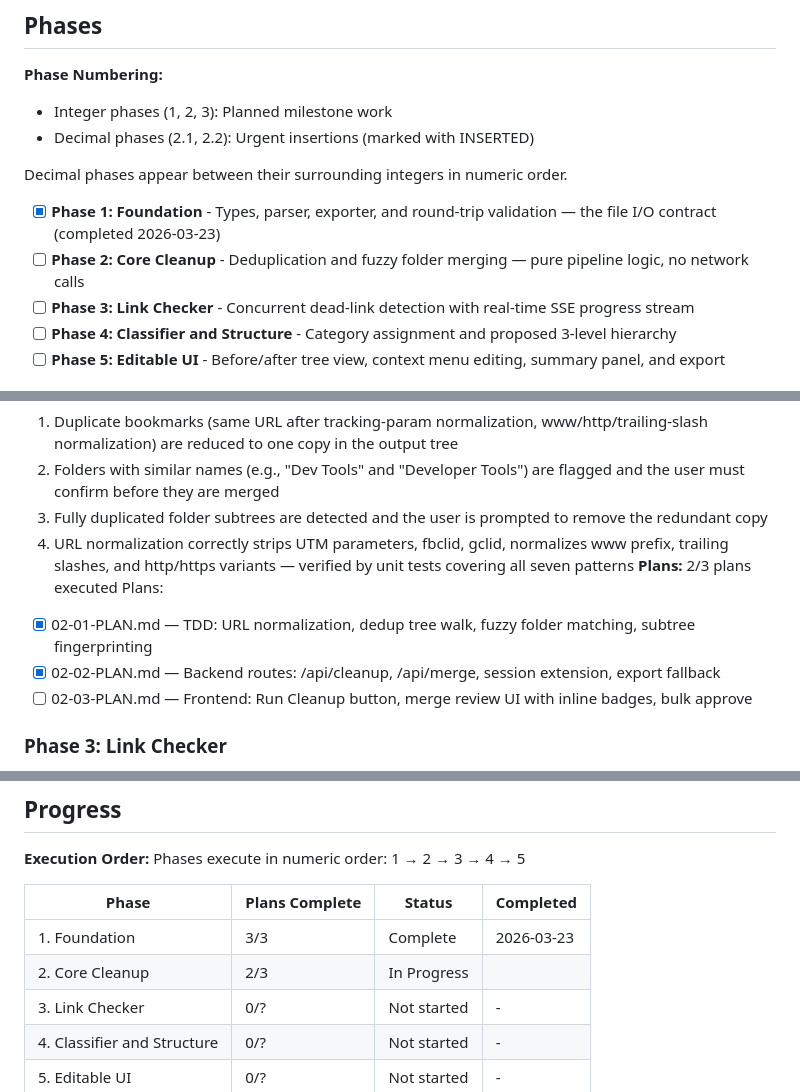
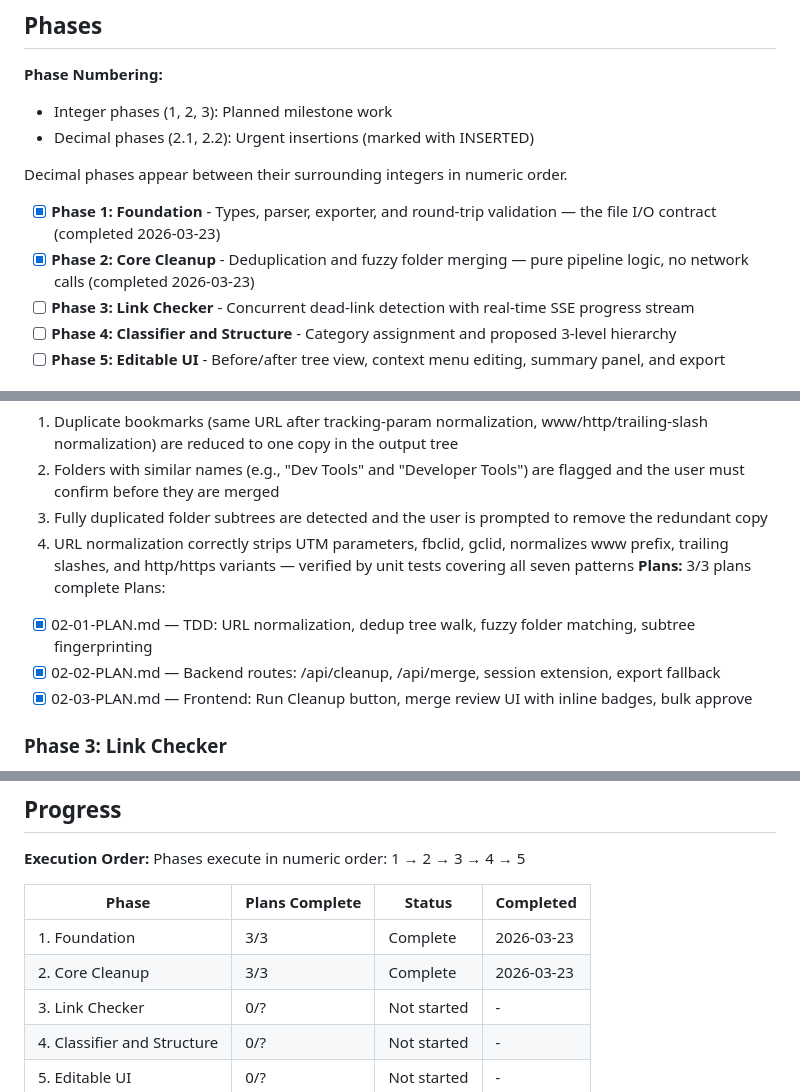
Before and after one commit to Apsp31/bookmarks_cleaner2, a Markdown page: .planning/ROADMAP.md, 3 parts joined by grey strips. GitHub-like rendering.

```diff
--- a/.planning/ROADMAP.md
+++ b/.planning/ROADMAP.md
@@ -13,7 +13,7 @@ Five phases deliver a local web app that takes a messy Chrome bookmark export an
 Decimal phases appear between their surrounding integers in numeric order.
 
 - [x] **Phase 1: Foundation** - Types, parser, exporter, and round-trip validation — the file I/O contract (completed 2026-03-23)
-- [ ] **Phase 2: Core Cleanup** - Deduplication and fuzzy folder merging — pure pipeline logic, no network calls
+- [x] **Phase 2: Core Cleanup** - Deduplication and fuzzy folder merging — pure pipeline logic, no network calls (completed 2026-03-23)
 - [ ] **Phase 3: Link Checker** - Concurrent dead-link detection with real-time SSE progress stream
 - [ ] **Phase 4: Classifier and Structure** - Category assignment and proposed 3-level hierarchy
 - [ ] **Phase 5: Editable UI** - Before/after tree view, context menu editing, summary panel, and export
@@ -44,11 +44,11 @@ Plans:
   2. Folders with similar names (e.g., "Dev Tools" and "Developer Tools") are flagged and the user must confirm before they are merged
   3. Fully duplicated folder subtrees are detected and the user is prompted to remove the redundant copy
   4. URL normalization correctly strips UTM parameters, fbclid, gclid, normalizes www prefix, trailing slashes, and http/https variants — verified by unit tests covering all seven patterns
-**Plans:** 2/3 plans executed
+**Plans:** 3/3 plans complete
 Plans:
 - [x] 02-01-PLAN.md — TDD: URL normalization, dedup tree walk, fuzzy folder matching, subtree fingerprinting
 - [x] 02-02-PLAN.md — Backend routes: /api/cleanup, /api/merge, session extension, export fallback
-- [ ] 02-03-PLAN.md — Frontend: Run Cleanup button, merge review UI with inline badges, bulk approve
+- [x] 02-03-PLAN.md — Frontend: Run Cleanup button, merge review UI with inline badges, bulk approve
 
 ### Phase 3: Link Checker
 **Goal**: Users can check every bookmark URL for liveness and see real-time progress while the checker runs
@@ -95,7 +95,7 @@ Phases execute in numeric order: 1 → 2 → 3 → 4 → 5
 | Phase | Plans Complete | Status | Completed |
 |-------|----------------|--------|-----------|
 | 1. Foundation | 3/3 | Complete   | 2026-03-23 |
-| 2. Core Cleanup | 2/3 | In Progress|  |
+| 2. Core Cleanup | 3/3 | Complete   | 2026-03-23 |
 | 3. Link Checker | 0/? | Not started | - |
 | 4. Classifier and Structure | 0/? | Not started | - |
 | 5. Editable UI | 0/? | Not started | - |
```
Also changed, not shown: .planning/STATE.md (+10 -7 lines), 1 other file.
